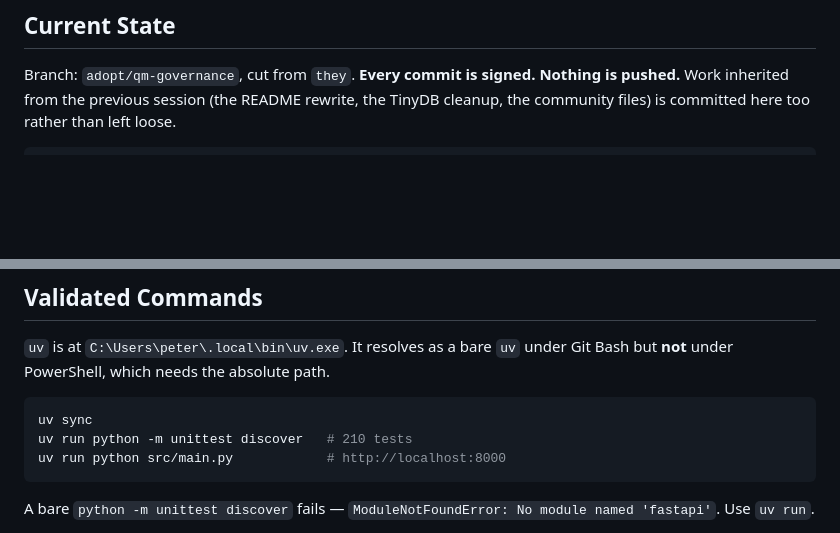
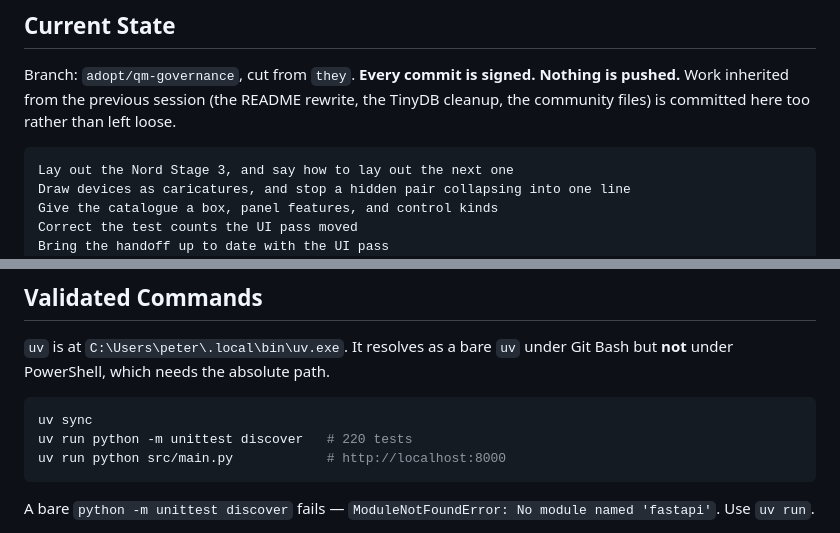
Before and after one commit to quaternionmedia/carlos, a Markdown page: HANDOFF.md, 2 parts joined by grey strips. Drawn GitHub-style; blank space fills up the shorter version.

````diff
--- a/HANDOFF.md
+++ b/HANDOFF.md
@@ -31,6 +31,11 @@ session (the README rewrite, the TinyDB cleanup, the community files) is
 committed here too rather than left loose.
 
 ```text
+Lay out the Nord Stage 3, and say how to lay out the next one
+Draw devices as caricatures, and stop a hidden pair collapsing into one line
+Give the catalogue a box, panel features, and control kinds
+Correct the test counts the UI pass moved
+Bring the handoff up to date with the UI pass
 Correct the docs the drawer deletion left behind, and record the edge context
 Make the rack operable: pull a lead out, reach a knob without a mouse
 Put the status line back on screen, and the facing indicator with it
@@ -66,7 +71,7 @@ Git Bash but **not** under PowerShell, which needs the absolute path.
 
 ```bash
 uv sync
-uv run python -m unittest discover   # 210 tests
+uv run python -m unittest discover   # 220 tests
 uv run python src/main.py            # http://localhost:8000
 ```
 
````
Also changed, not shown: other parts of HANDOFF.md (+27 -5 lines), AGENTS.md (+1 -1 lines).
